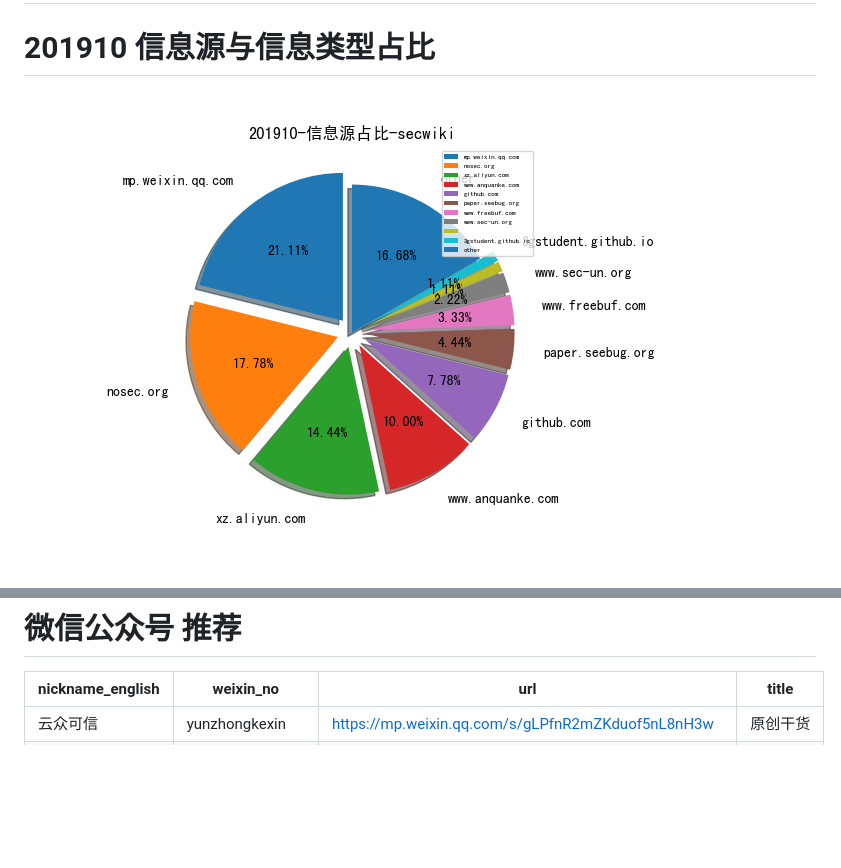
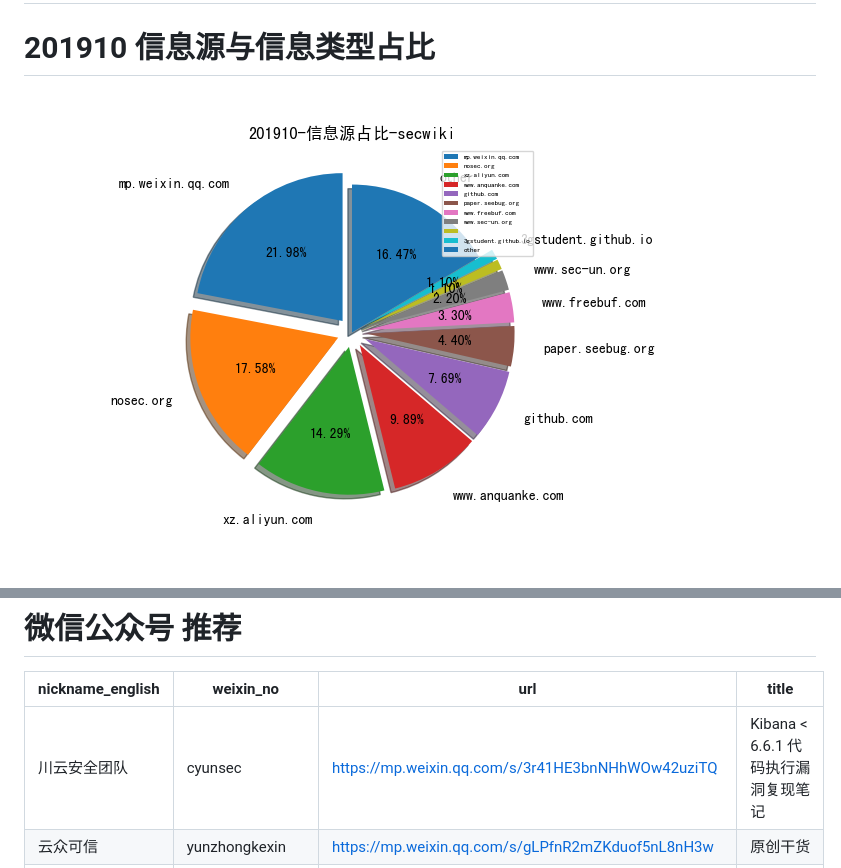
Before and after one commit to tanjiti/sec_profile, a Markdown page: README.md, 2 parts joined by grey strips. Rendered like a GitHub page; pictures changed too: data/img/domain/201910-信息源占比-secwiki.png; blank space fills up the shorter version.

```diff
--- a/README.md
+++ b/README.md
@@ -20,6 +20,7 @@
 # 微信公众号 推荐
 | nickname_english | weixin_no | url | title|
 | --- | --- | --- | ---|
+| 川云安全团队 | cyunsec | https://mp.weixin.qq.com/s/3r41HE3bnNHhWOw42uziTQ | Kibana < 6.6.1 代码执行漏洞复现笔记 | 1|
 | 云众可信 | yunzhongkexin | https://mp.weixin.qq.com/s/gLPfnR2mZKduof5nL8nH3w | 原创干货 | 暗网知识小科普 | 1|
 | 穿过丛林 |  | https://mp.weixin.qq.com/s/-g2MLk7i0QBToxdE-RHjSw | 容器云安全防御机制动态评估与优化框架 | 1|
 | Viola后花园 | Viola_deepblue | https://mp.weixin.qq.com/s/daH3UatnuUvkFIq9BrZPyg | Signal Sciences 下一代WAF | 1|
```
Also changed, not shown: data/img/tag/201910-信息类型占比-secwiki.png, 1 other file.
